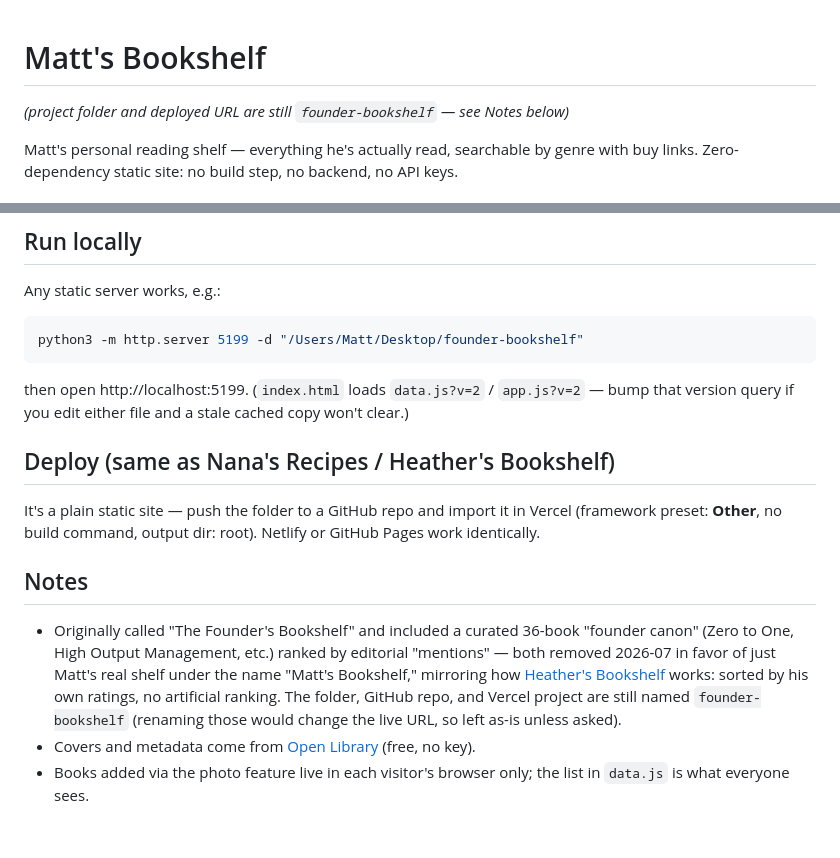
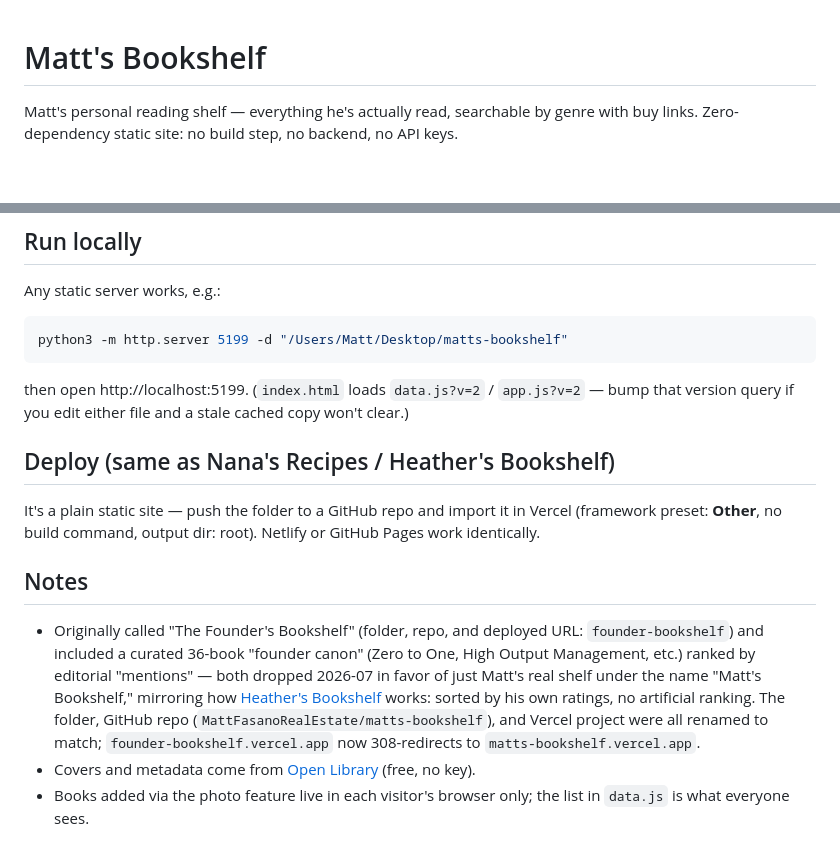
Before and after one commit to MattFasanoRealEstate/matts-bookshelf, a Markdown page: README.md, 2 parts joined by grey strips. GitHub-like rendering; blank space fills up the shorter version.

Commit message:
Update README for the matts-bookshelf rename
Folder, GitHub repo, and Vercel project all renamed from
founder-bookshelf to matts-bookshelf; old .vercel.app URL now redirects.

Co-Authored-By: Claude Sonnet 5 <noreply@anthropic.com>

````diff
--- a/README.md
+++ b/README.md
@@ -1,6 +1,4 @@
 # Matt's Bookshelf
-
-*(project folder and deployed URL are still `founder-bookshelf` — see Notes below)*
 
 Matt's personal reading shelf — everything he's actually read, searchable by
 genre with buy links. Zero-dependency static site: no build step, no backend,
@@ -43,7 +41,7 @@ no API keys.
 Any static server works, e.g.:
 
 ```sh
-python3 -m http.server 5199 -d "/Users/Matt/Desktop/founder-bookshelf"
+python3 -m http.server 5199 -d "/Users/Matt/Desktop/matts-bookshelf"
 ```
 
 then open http://localhost:5199. (`index.html` loads `data.js?v=2` /
@@ -58,14 +56,15 @@ or GitHub Pages work identically.
 
 ## Notes
 
-- Originally called "The Founder's Bookshelf" and included a curated 36-book
-  "founder canon" (Zero to One, High Output Management, etc.) ranked by
-  editorial "mentions" — both removed 2026-07 in favor of just Matt's real
-  shelf under the name "Matt's Bookshelf," mirroring how
-  [Heather's Bookshelf](../heathers-bookshelf) works: sorted by his own
-  ratings, no artificial ranking. The folder, GitHub repo, and Vercel project
-  are still named `founder-bookshelf` (renaming those would change the live
-  URL, so left as-is unless asked).
+- Originally called "The Founder's Bookshelf" (folder, repo, and deployed URL:
+  `founder-bookshelf`) and included a curated 36-book "founder canon" (Zero to
+  One, High Output Management, etc.) ranked by editorial "mentions" — both
+  dropped 2026-07 in favor of just Matt's real shelf under the name "Matt's
+  Bookshelf," mirroring how [Heather's Bookshelf](../heathers-bookshelf)
+  works: sorted by his own ratings, no artificial ranking. The folder, GitHub
+  repo (`MattFasanoRealEstate/matts-bookshelf`), and Vercel project were all
+  renamed to match; `founder-bookshelf.vercel.app` now 308-redirects to
+  `matts-bookshelf.vercel.app`.
 - Covers and metadata come from [Open Library](https://openlibrary.org) (free, no key).
 - Books added via the photo feature live in each visitor's browser only; the
   list in `data.js` is what everyone sees.
````
